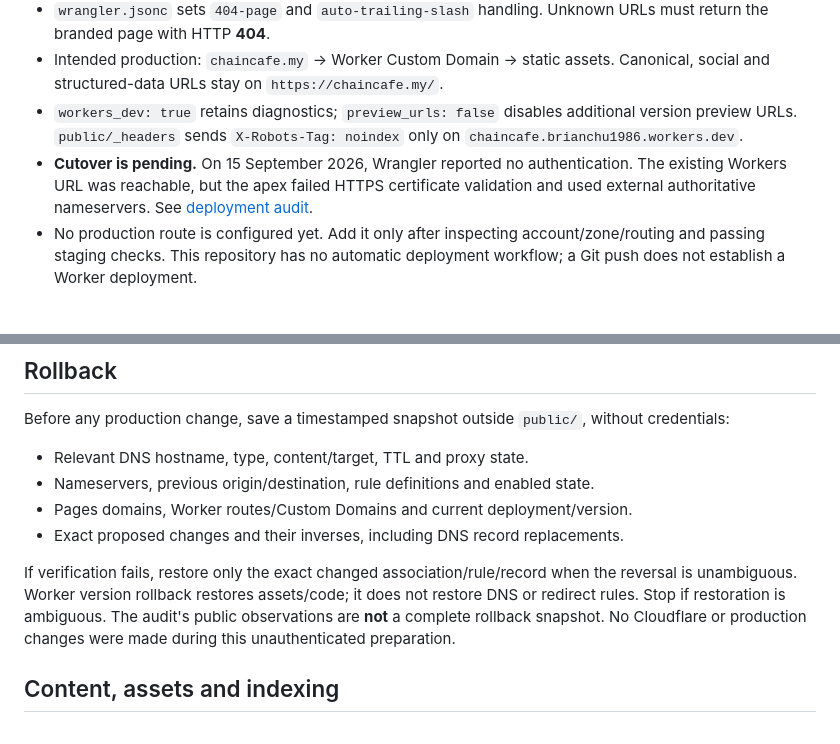
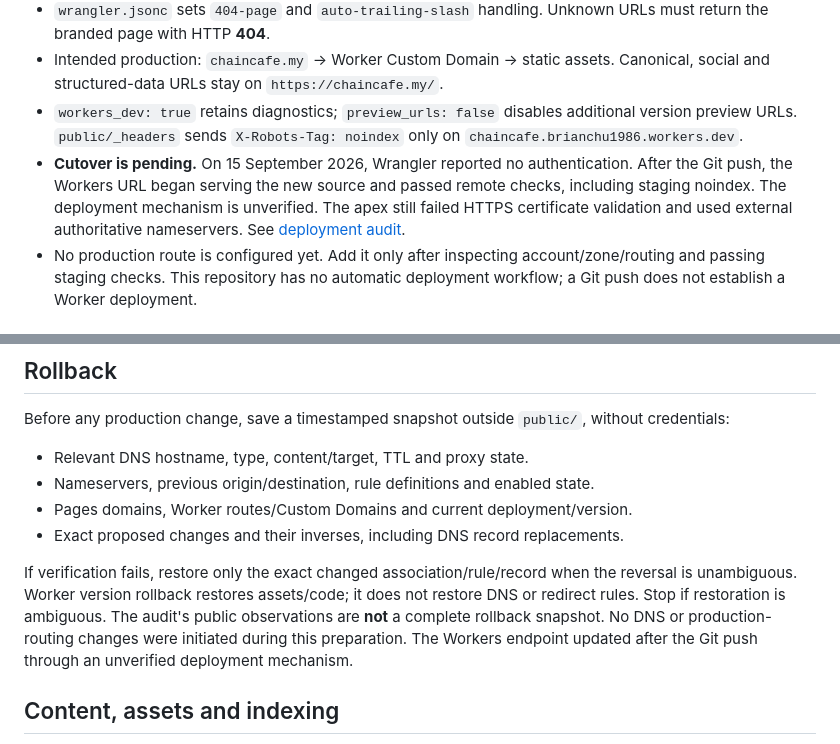
Before and after one commit to brianchu1986/cha_in_landing_page, a Markdown page: README.md, 2 parts joined by grey strips. Drawn GitHub-style.

Commit message:
docs: record verified Worker update after Git push

```diff
--- a/README.md
+++ b/README.md
@@ -9,7 +9,7 @@ Static café information for **https://chaincafe.my/**. Online ordering links to
 - `wrangler.jsonc` sets `404-page` and `auto-trailing-slash` handling. Unknown URLs must return the branded page with HTTP **404**.
 - Intended production: `chaincafe.my` → Worker Custom Domain → static assets. Canonical, social and structured-data URLs stay on `https://chaincafe.my/`.
 - `workers_dev: true` retains diagnostics; `preview_urls: false` disables additional version preview URLs. `public/_headers` sends `X-Robots-Tag: noindex` only on `chaincafe.brianchu1986.workers.dev`.
-- **Cutover is pending.** On 15 September 2026, Wrangler reported no authentication. The existing Workers URL was reachable, but the apex failed HTTPS certificate validation and used external authoritative nameservers. See [deployment audit](docs/deployment-2026-09-15.md).
+- **Cutover is pending.** On 15 September 2026, Wrangler reported no authentication. After the Git push, the Workers URL began serving the new source and passed remote checks, including staging noindex. The deployment mechanism is unverified. The apex still failed HTTPS certificate validation and used external authoritative nameservers. See [deployment audit](docs/deployment-2026-09-15.md).
 - No production route is configured yet. Add it only after inspecting account/zone/routing and passing staging checks. This repository has no automatic deployment workflow; a Git push does not establish a Worker deployment.
 
 ## Local preview and validation
@@ -88,7 +88,7 @@ Before any production change, save a timestamped snapshot outside `public/`, wit
 - Pages domains, Worker routes/Custom Domains and current deployment/version.
 - Exact proposed changes and their inverses, including DNS record replacements.
 
-If verification fails, restore only the exact changed association/rule/record when the reversal is unambiguous. Worker version rollback restores assets/code; it does not restore DNS or redirect rules. Stop if restoration is ambiguous. The audit's public observations are **not** a complete rollback snapshot. No Cloudflare or production changes were made during this unauthenticated preparation.
+If verification fails, restore only the exact changed association/rule/record when the reversal is unambiguous. Worker version rollback restores assets/code; it does not restore DNS or redirect rules. Stop if restoration is ambiguous. The audit's public observations are **not** a complete rollback snapshot. No DNS or production-routing changes were initiated during this preparation. The Workers endpoint updated after the Git push through an unverified deployment mechanism.
 
 ## Content, assets and indexing
 
```
Also changed, not shown: docs/deployment-2026-09-15.md (+19 -6 lines).
